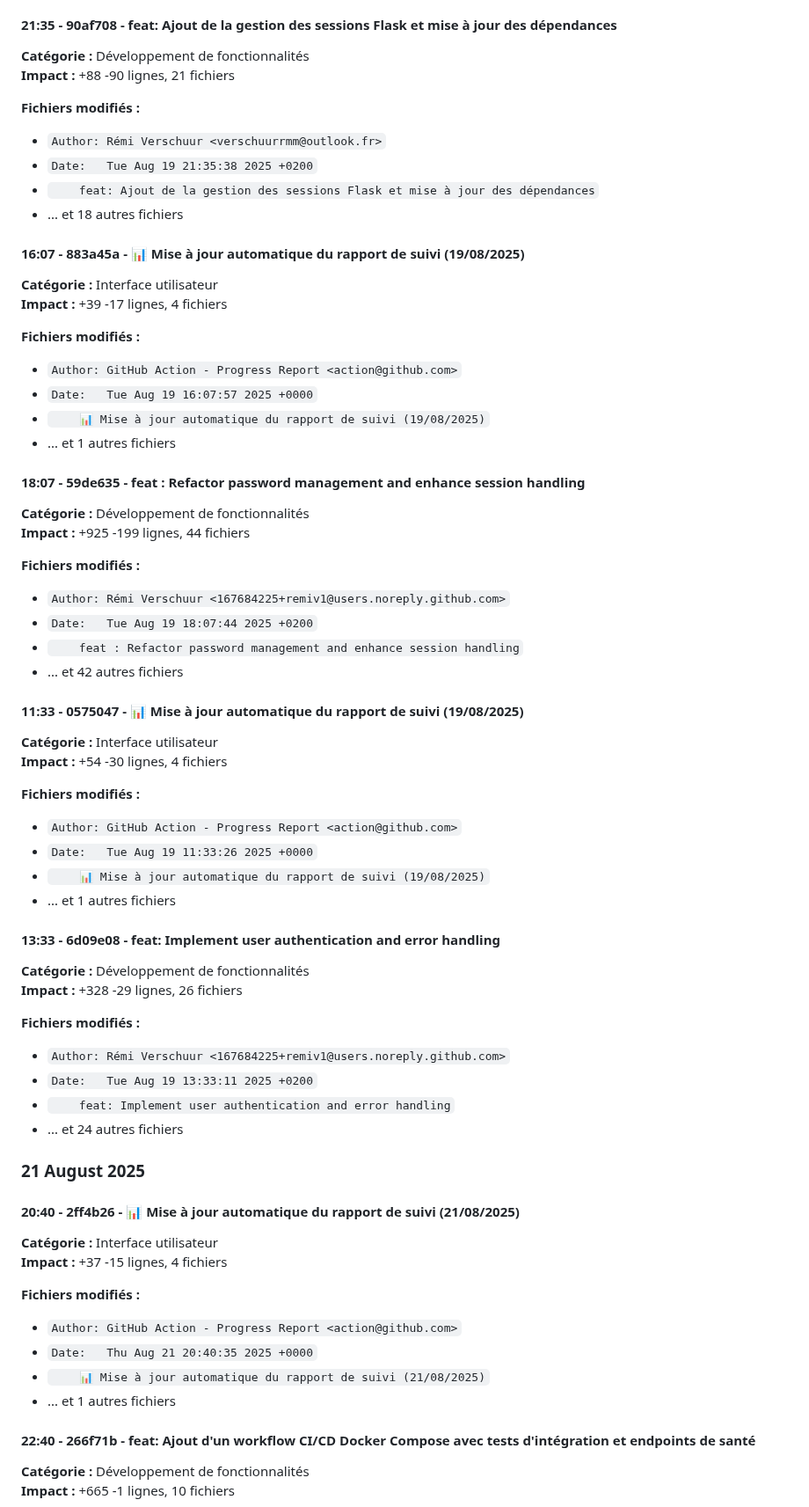
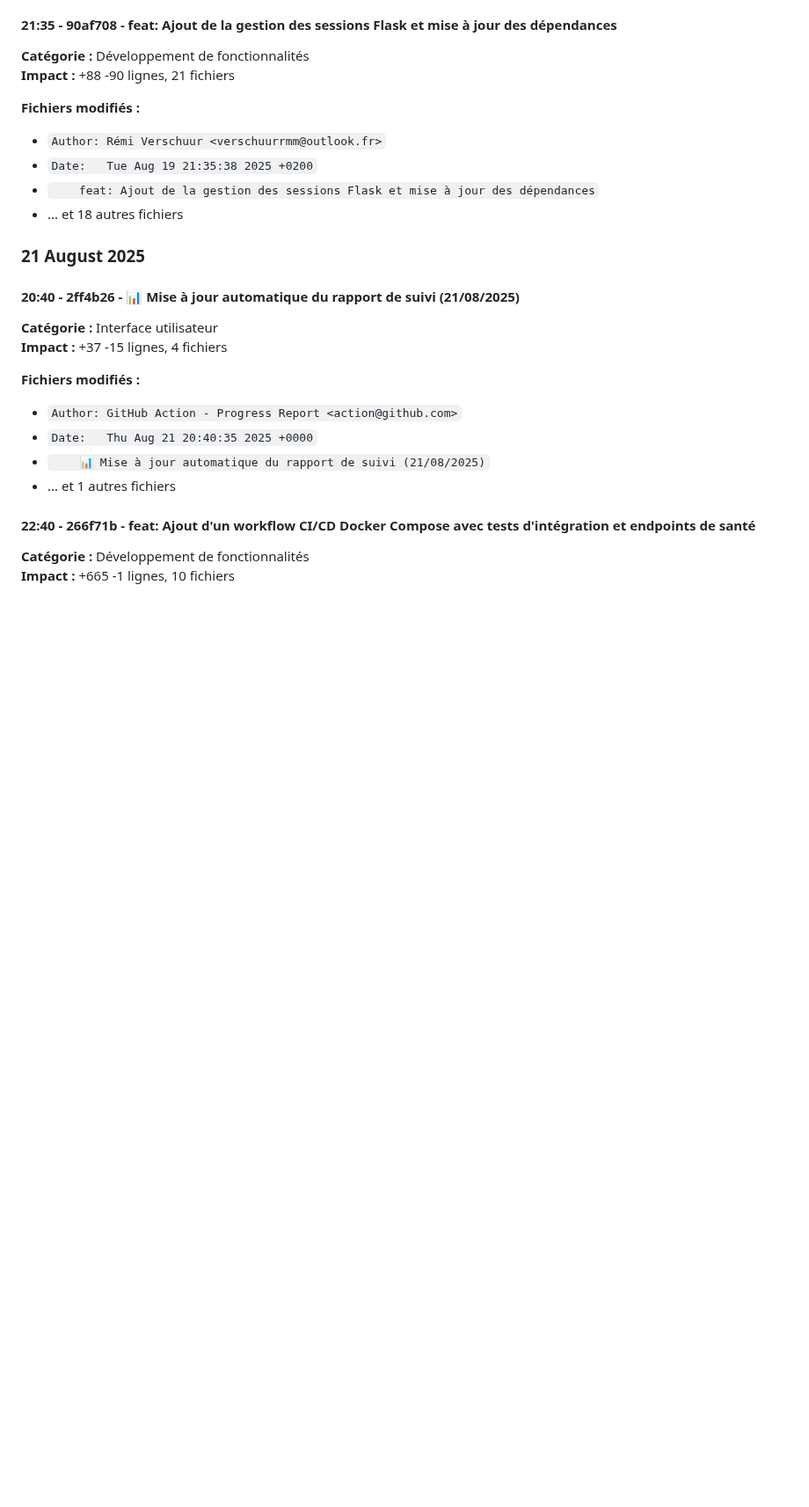
Before and after one commit to remiv1/acfc_intra, a Markdown page: suivi_realisation_auto.md, the part around one of its changes. Shown at 88% size. Drawn GitHub-style; blank space fills up the shorter version.

```diff
--- a/suivi_realisation_auto.md
+++ b/suivi_realisation_auto.md
@@ -53,50 +53,6 @@
 - `Date:   Tue Aug 19 21:35:38 2025 +0200`
 - `    feat: Ajout de la gestion des sessions Flask et mise à jour des dépendances`
 - ... et 18 autres fichiers
-
-#### 16:07 - 883a45a - 📊 Mise à jour automatique du rapport de suivi (19/08/2025)
-
-**Catégorie :** Interface utilisateur
-**Impact :** +39 -17 lignes, 4 fichiers
-
-**Fichiers modifiés :**
-- `Author: GitHub Action - Progress Report <action@github.com>`
-- `Date:   Tue Aug 19 16:07:57 2025 +0000`
-- `    📊 Mise à jour automatique du rapport de suivi (19/08/2025)`
-- ... et 1 autres fichiers
-
-#### 18:07 - 59de635 - feat : Refactor password management and enhance session handling
-
-**Catégorie :** Développement de fonctionnalités
-**Impact :** +925 -199 lignes, 44 fichiers
-
-**Fichiers modifiés :**
-- `Author: Rémi Verschuur <167684225+remiv1@users.noreply.github.com>`
-- `Date:   Tue Aug 19 18:07:44 2025 +0200`
-- `    feat : Refactor password management and enhance session handling`
-- ... et 42 autres fichiers
-
-#### 11:33 - 0575047 - 📊 Mise à jour automatique du rapport de suivi (19/08/2025)
-
-**Catégorie :** Interface utilisateur
-**Impact :** +54 -30 lignes, 4 fichiers
-
-**Fichiers modifiés :**
-- `Author: GitHub Action - Progress Report <action@github.com>`
-- `Date:   Tue Aug 19 11:33:26 2025 +0000`
-- `    📊 Mise à jour automatique du rapport de suivi (19/08/2025)`
-- ... et 1 autres fichiers
-
-#### 13:33 - 6d09e08 - feat: Implement user authentication and error handling
-
-**Catégorie :** Développement de fonctionnalités
-**Impact :** +328 -29 lignes, 26 fichiers
-
-**Fichiers modifiés :**
-- `Author: Rémi Verschuur <167684225+remiv1@users.noreply.github.com>`
-- `Date:   Tue Aug 19 13:33:11 2025 +0200`
-- `    feat: Implement user authentication and error handling`
-- ... et 24 autres fichiers
 
 
 ### 21 August 2025
```
Also changed, not shown: other parts of suivi_realisation_auto.md (+63 -16 lines).
